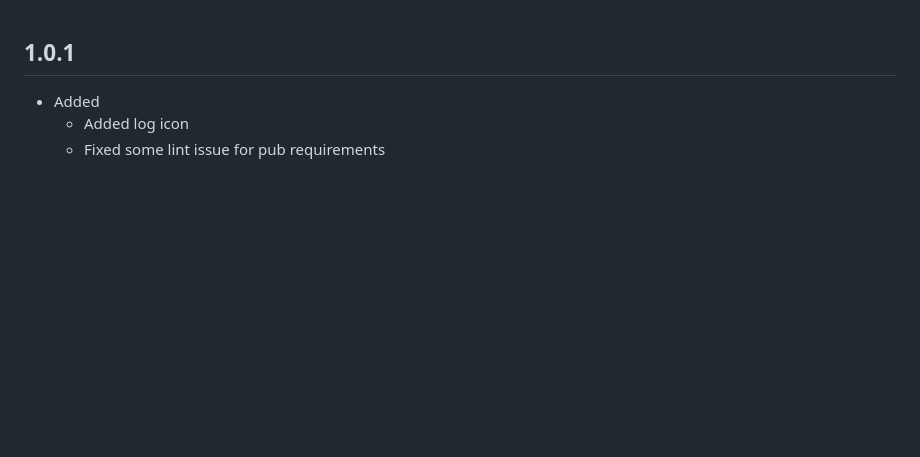
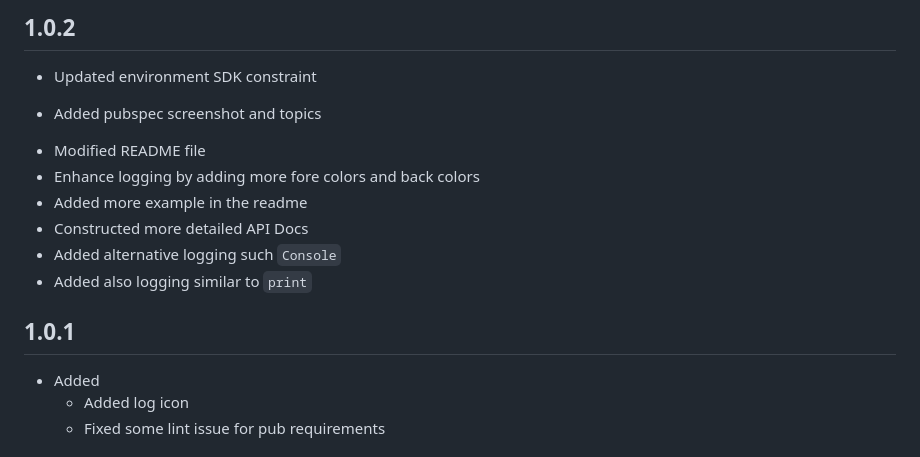
Before and after one commit to marianz-bonfire/tarsier_logger, a Markdown page: CHANGELOG.md, the part around the change. GitHub-like rendering; blank space fills up the shorter version.

```diff
--- a/CHANGELOG.md
+++ b/CHANGELOG.md
@@ -1,3 +1,13 @@
+## 1.0.2
+* Updated environment SDK constraint
++ Added pubspec screenshot and topics
+* Modified README file
+* Enhance logging by adding more fore colors and back colors
+* Added more example in the readme
+* Constructed more detailed API Docs
+* Added alternative logging such `Console`
+* Added also logging similar to `print`
+
 ## 1.0.1
 + Added
     + Added log icon
```
Also changed, not shown: README.md (+79 -32 lines), assets/demo.png, 11 other files.
